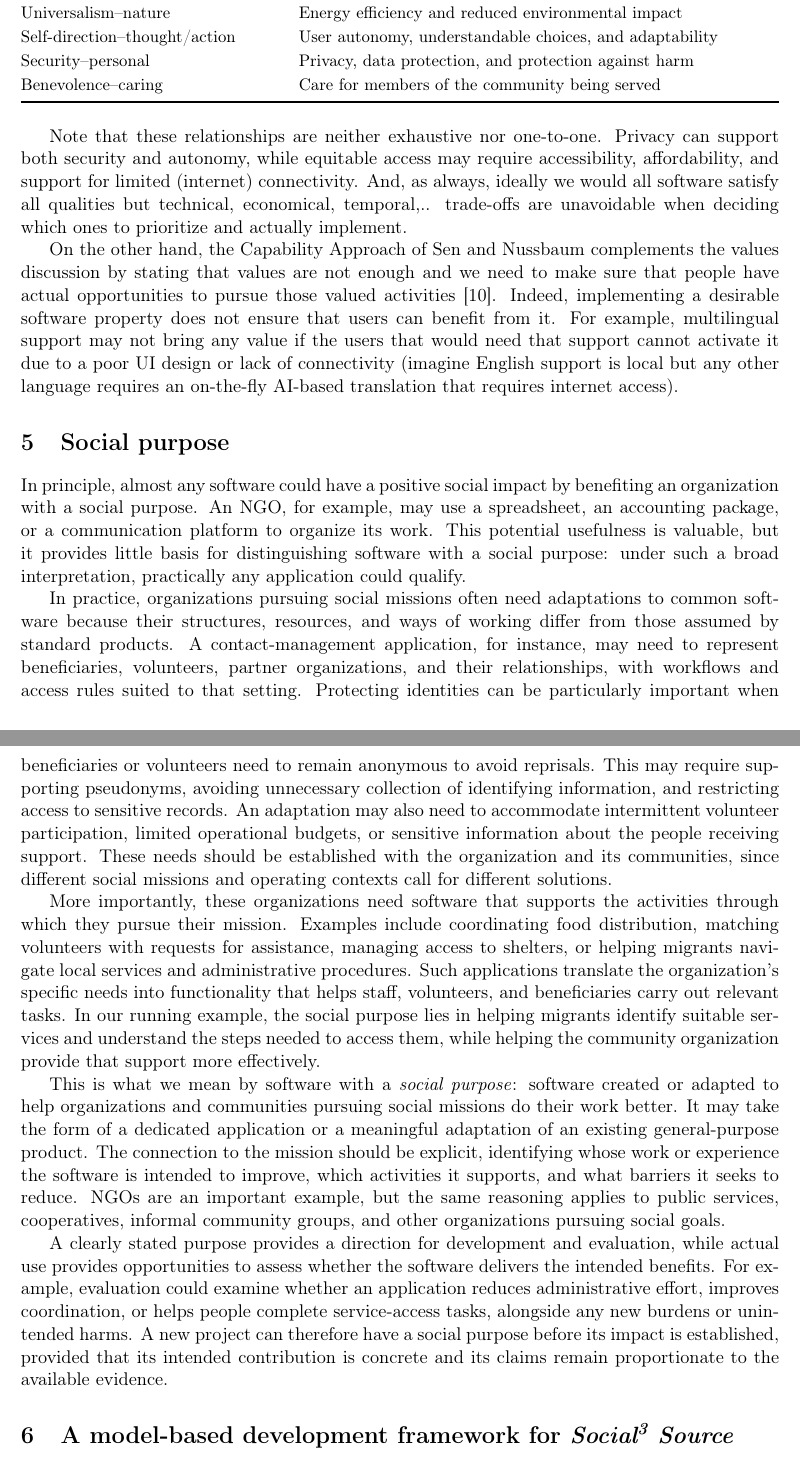
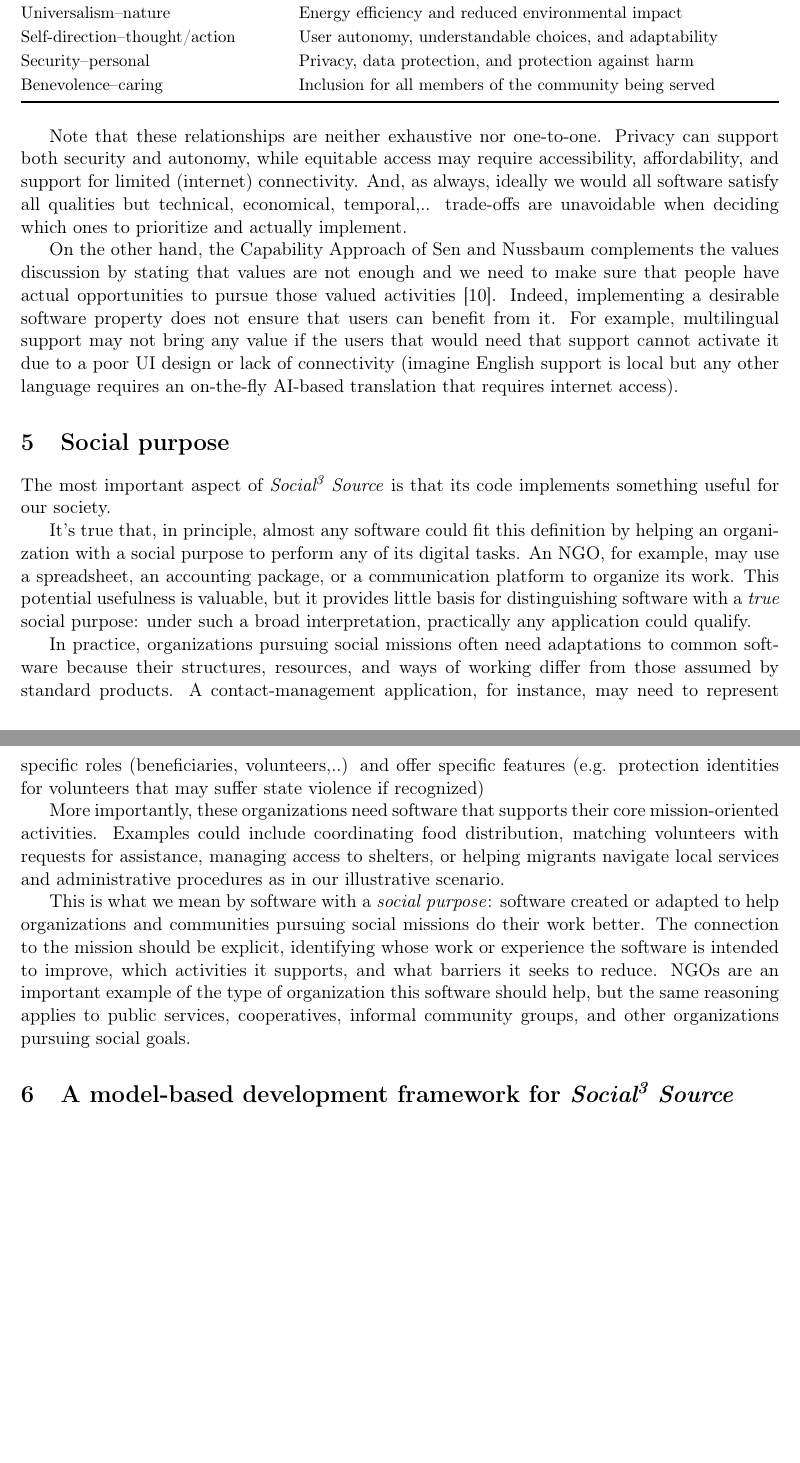
Before and after one commit to jcabot/social3source, a LaTeX paper (main.tex): two parts of pages 6 and 7 of 14, joined at a grey line, cut so that both start at the same text, the shorter picture padded with empty space. Compiled offline with pdfLaTeX.

Commit message:
revised social impact section

```diff
--- a/main.tex
+++ b/main.tex
@@ -245,7 +245,7 @@ Universalism--tolerance & Multilingualism and respect for cultural differences \
 Universalism--nature & Energy efficiency and reduced environmental impact \\
 Self-direction--thought/action & User autonomy, understandable choices, and adaptability \\
 Security--personal & Privacy, data protection, and protection against harm \\
-Benevolence--caring & Care for members of the community being served \\
+Benevolence--caring & Inclusion for all members of the community being served \\
 \bottomrule
 \end{tabularx}
 \end{table}
@@ -261,30 +261,27 @@ For example, multilingual support may not bring any value if the users that woul
 \section{Social purpose}
 \label{sec:purpose}
 
-In principle, almost any software could have a positive social impact by benefiting an organization with a social purpose.
-An NGO, for example, may use a spreadsheet, an accounting package, or a communication platform to organize its work.
-This potential usefulness is valuable, but it provides little basis for distinguishing software with a social purpose: under such a broad interpretation, practically any application could qualify.
+The most important aspect of \socialsource{} is that its code implements something useful for our society.
+
+It's true that, in principle, almost any software could fit this definition by helping an organization with a social purpose to perform any of its digital tasks. An NGO, for example, may use a spreadsheet, an accounting package, or a communication platform to organize its work.
+This potential usefulness is valuable, but it provides little basis for distinguishing software with a \textit{true} social purpose: under such a broad interpretation, practically any application could qualify.
 
 In practice, organizations pursuing social missions often need adaptations to common software because their structures, resources, and ways of working differ from those assumed by standard products.
-A contact-management application, for instance, may need to represent beneficiaries, volunteers, partner organizations, and their relationships, with workflows and access rules suited to that setting.
-Protecting identities can be particularly important when beneficiaries or volunteers need to remain anonymous to avoid reprisals.
-This may require supporting pseudonyms, avoiding unnecessary collection of identifying information, and restricting access to sensitive records.
-An adaptation may also need to accommodate intermittent volunteer participation, limited operational budgets, or sensitive information about the people receiving support.
-These needs should be established with the organization and its communities, since different social missions and operating contexts call for different solutions.
+A contact-management application, for instance, may need to represent specific roles (beneficiaries, volunteers,..) and offer specific features (e.g. protection identities for volunteers that may suffer state violence if recognized)
+%These needs should be established with the organization and its communities, since different social missions and operating contexts call for different solutions.
 
-More importantly, these organizations need software that supports the activities through which they pursue their mission.
-Examples include coordinating food distribution, matching volunteers with requests for assistance, managing access to shelters, or helping migrants navigate local services and administrative procedures.
-Such applications translate the organization's specific needs into functionality that helps staff, volunteers, and beneficiaries carry out relevant tasks.
-In our running example, the social purpose lies in helping migrants identify suitable services and understand the steps needed to access them, while helping the community organization provide that support more effectively.
+More importantly, these organizations need software that supports their core mission-oriented activities.
+Examples could include coordinating food distribution, matching volunteers with requests for assistance, managing access to shelters, or helping migrants navigate local services and administrative procedures as in our illustrative scenario.
+
+%Such applications translate the organization's specific needs into functionality that helps staff, volunteers, and beneficiaries carry out relevant tasks.
+%In our running example, the social purpose lies in helping migrants identify suitable services and understand the steps needed to access them, while helping the community organization provide that support more effectively.
 
 This is what we mean by software with a \emph{social purpose}: software created or adapted to help organizations and communities pursuing social missions do their work better.
-It may take the form of a dedicated application or a meaningful adaptation of an existing general-purpose product.
+%It may take the form of a dedicated application or a meaningful adaptation of an existing general-purpose product.
 The connection to the mission should be explicit, identifying whose work or experience the software is intended to improve, which activities it supports, and what barriers it seeks to reduce.
-NGOs are an important example, but the same reasoning applies to public services, cooperatives, informal community groups, and other organizations pursuing social goals.
+NGOs are an important example of the type of organization this software should help, but the same reasoning applies to public services, cooperatives, informal community groups, and other organizations pursuing social goals.
 
-A clearly stated purpose provides a direction for development and evaluation, while actual use provides opportunities to assess whether the software delivers the intended benefits.
-For example, evaluation could examine whether an application reduces administrative effort, improves coordination, or helps people complete service-access tasks, alongside any new burdens or unintended harms.
-A new project can therefore have a social purpose before its impact is established, provided that its intended contribution is concrete and its claims remain proportionate to the available evidence.
+
 
 \section{A model-based development framework for \socialsource{}}
 \label{sec:besser}
```
